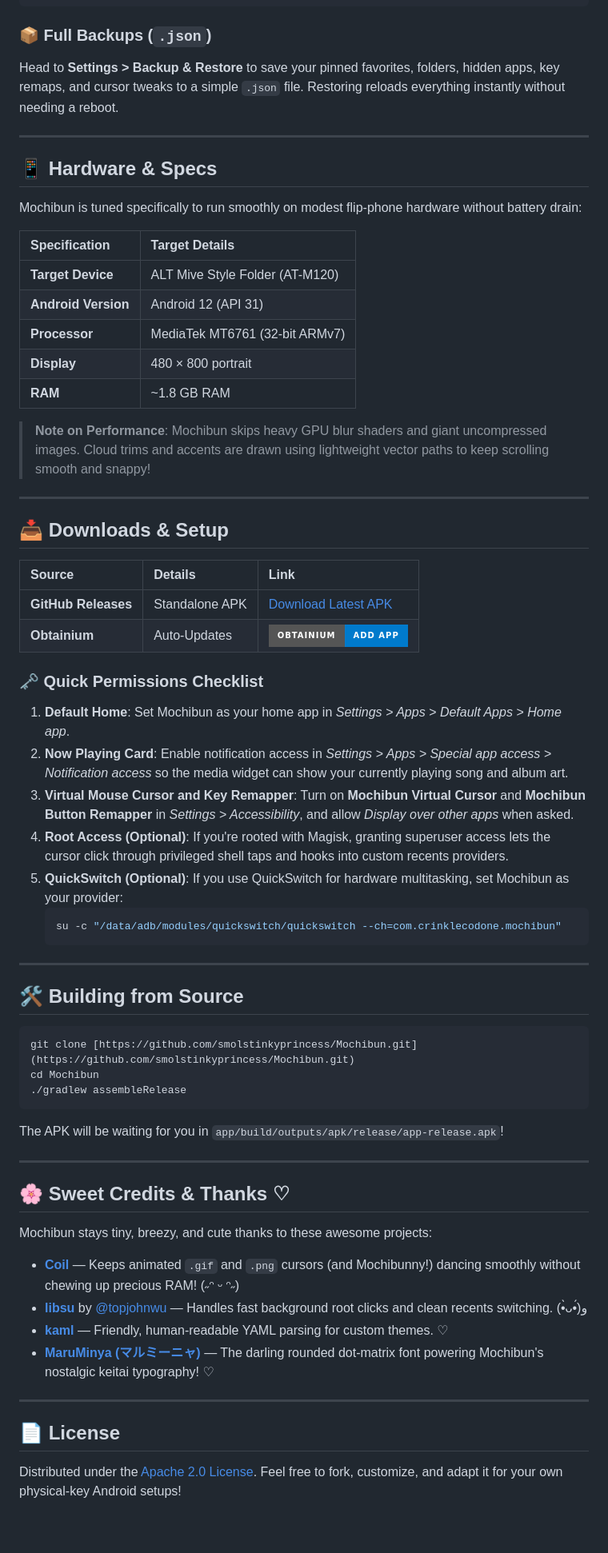
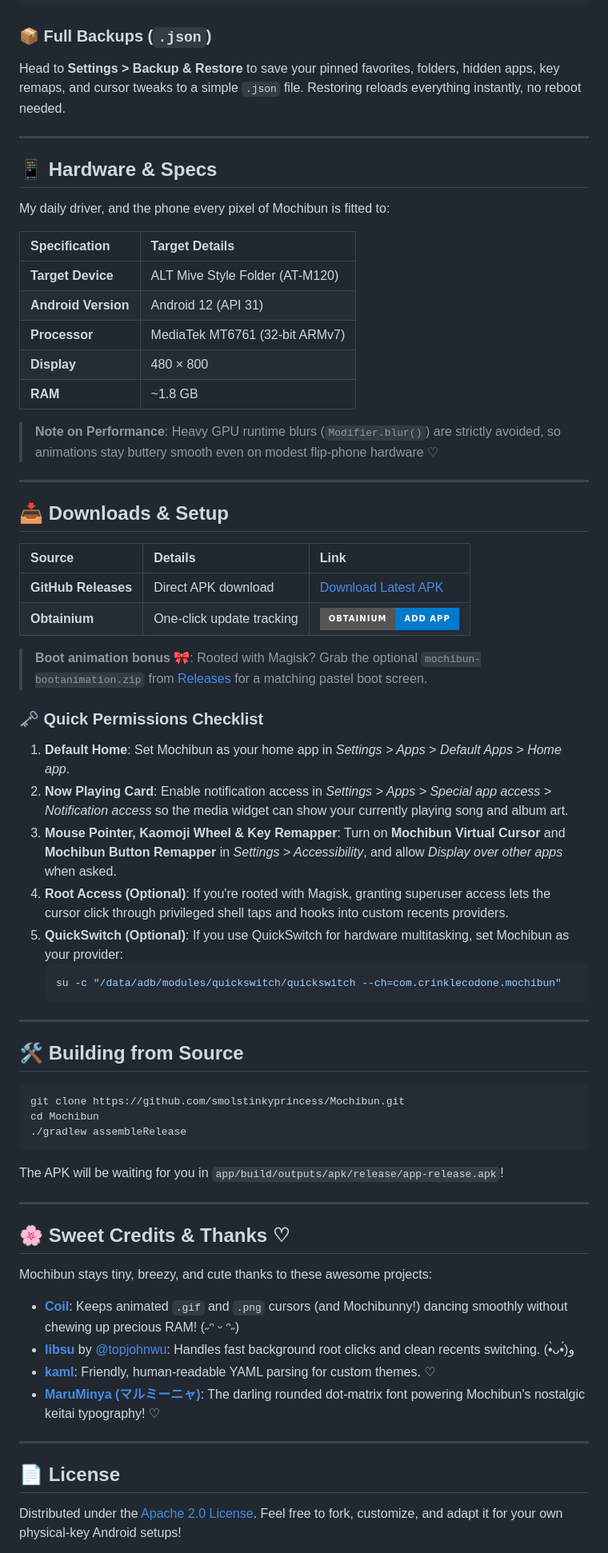
Before and after one commit to smolstinkyprincess/Mochibun, a Markdown page: README.md, the part around one of its changes. Shown at 80% size. Rendered like a GitHub page; badges without logos; blank space fills up the shorter version.

````diff
--- a/README.md
+++ b/README.md
@@ -98,23 +100,23 @@ greeting:
 ```
 
 ### 📦 Full Backups (`.json`)
-Head to **Settings > Backup & Restore** to save your pinned favorites, folders, hidden apps, key remaps, and cursor tweaks to a simple `.json` file. Restoring reloads everything instantly without needing a reboot.
+Head to **Settings > Backup & Restore** to save your pinned favorites, folders, hidden apps, key remaps, and cursor tweaks to a simple `.json` file. Restoring reloads everything instantly, no reboot needed.
 
 ---
 
 ## 📱 Hardware & Specs
 
-Mochibun is tuned specifically to run smoothly on modest flip-phone hardware without battery drain:
+My daily driver, and the phone every pixel of Mochibun is fitted to:
 
 | Specification | Target Details |
 | :--- | :--- |
 | **Target Device** | ALT Mive Style Folder (AT-M120) |
 | **Android Version** | Android 12 (API 31) |
 | **Processor** | MediaTek MT6761 (32-bit ARMv7) |
-| **Display** | 480 × 800 portrait |
-| **RAM** | ~1.8 GB RAM |
+| **Display** | 480 × 800 |
+| **RAM** | ~1.8 GB |
 
-> **Note on Performance**: Mochibun skips heavy GPU blur shaders and giant uncompressed images. Cloud trims and accents are drawn using lightweight vector paths to keep scrolling smooth and snappy!
+> **Note on Performance**: Heavy GPU runtime blurs (`Modifier.blur()`) are strictly avoided, so animations stay buttery smooth even on modest flip-phone hardware ♡
 
 ---
 
@@ -122,14 +124,16 @@ Mochibun is tuned specifically to run smoothly on modest flip-phone hardware wit
 
 | Source | Details | Link |
 | :--- | :--- | :--- |
-| **GitHub Releases** | Standalone APK | [Download Latest APK](https://github.com/smolstinkyprincess/Mochibun/releases/latest) |
-| **Obtainium** | Auto-Updates | [![Add to Obtainium](https://img.shields.io/badge/Obtainium-Add%20App-007ACC?style=for-the-badge&logo=android&logoColor=white)](obtainium://app/https%3A%2F%2Fgithub.com%2Fsmolstinkyprincess%2FMochibun) |
+| **GitHub Releases** | Direct APK download | [Download Latest APK](https://github.com/smolstinkyprincess/Mochibun/releases/latest) |
+| **Obtainium** | One-click update tracking | [![Add to Obtainium](https://img.shields.io/badge/Obtainium-Add%20App-007ACC?style=for-the-badge&logo=android&logoColor=white)](obtainium://app/https%3A%2F%2Fgithub.com%2Fsmolstinkyprincess%2FMochibun) |
+
+> **Boot animation bonus 🎀**: Rooted with Magisk? Grab the optional `mochibun-bootanimation.zip` from [Releases](https://github.com/smolstinkyprincess/Mochibun/releases/latest) for a matching pastel boot screen.
 
 ### 🗝️ Quick Permissions Checklist
 
 1. **Default Home**: Set Mochibun as your home app in *Settings > Apps > Default Apps > Home app*.
 2. **Now Playing Card**: Enable notification access in *Settings > Apps > Special app access > Notification access* so the media widget can show your currently playing song and album art.
-3. **Virtual Mouse Cursor and Key Remapper**: Turn on **Mochibun Virtual Cursor** and **Mochibun Button Remapper** in *Settings > Accessibility*, and allow *Display over other apps* when asked.
+3. **Mouse Pointer, Kaomoji Wheel & Key Remapper**: Turn on **Mochibun Virtual Cursor** and **Mochibun Button Remapper** in *Settings > Accessibility*, and allow *Display over other apps* when asked.
 4. **Root Access (Optional)**: If you're rooted with Magisk, granting superuser access lets the cursor click through privileged shell taps and hooks into custom recents providers.
 5. **QuickSwitch (Optional)**: If you use QuickSwitch for hardware multitasking, set Mochibun as your provider:
    ```bash
@@ -141,7 +145,7 @@ Mochibun is tuned specifically to run smoothly on modest flip-phone hardware wit
 ## 🛠️ Building from Source
 
 ```bash
-git clone [https://github.com/smolstinkyprincess/Mochibun.git](https://github.com/smolstinkyprincess/Mochibun.git)
+git clone https://github.com/smolstinkyprincess/Mochibun.git
 cd Mochibun
 ./gradlew assembleRelease
 ```
@@ -154,12 +158,13 @@ The APK will be waiting for you in `app/build/outputs/apk/release/app-release.ap
 
 Mochibun stays tiny, breezy, and cute thanks to these awesome projects:
 
-- **[Coil](https://github.com/coil-kt/coil)** — Keeps animated `.gif` and `.png` cursors (and Mochibunny!) dancing smoothly without chewing up precious RAM! (˶ᵔ ᵕ ᵔ˶)
-- **[libsu](https://github.com/topjohnwu/libsu)** by [@topjohnwu](https://github.com/topjohnwu) — Handles fast background root clicks and clean recents switching. (•̀ᴗ•́)و
-- **[kaml](https://github.com/charleskorn/kaml)** — Friendly, human-readable YAML parsing for custom themes. ♡
-- **[MaruMinya (マルミーニャ)](https://www.freejapanesefont.com/maruminya-cute-free-font/)** — The darling rounded dot-matrix font powering Mochibun's nostalgic keitai typography! ♡
+- **[Coil](https://github.com/coil-kt/coil)**: Keeps animated `.gif` and `.png` cursors (and Mochibunny!) dancing smoothly without chewing up precious RAM! (˶ᵔ ᵕ ᵔ˶)
+- **[libsu](https://github.com/topjohnwu/libsu)** by [@topjohnwu](https://github.com/topjohnwu): Handles fast background root clicks and clean recents switching. (•̀ᴗ•́)و
+- **[kaml](https://github.com/charleskorn/kaml)**: Friendly, human-readable YAML parsing for custom themes. ♡
+- **[MaruMinya (マルミーニャ)](https://www.freejapanesefont.com/maruminya-cute-free-font/)**: The darling rounded dot-matrix font powering Mochibun's nostalgic keitai typography! ♡
 
 ---
 
 ## 📄 License
+
 Distributed under the [Apache 2.0 License](LICENSE). Feel free to fork, customize, and adapt it for your own physical-key Android setups!
````
Also changed, not shown: other parts of README.md (+35 -27 lines).
